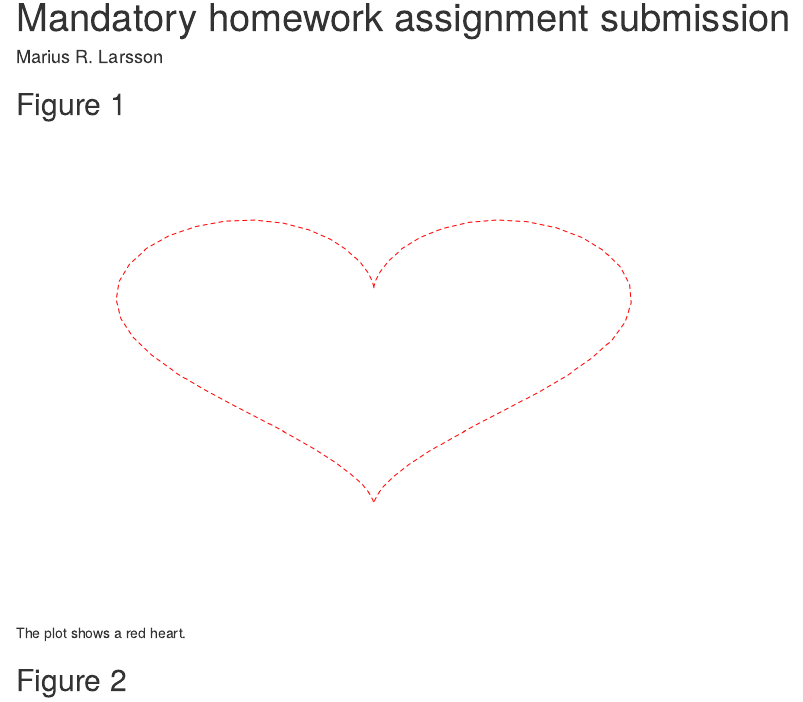
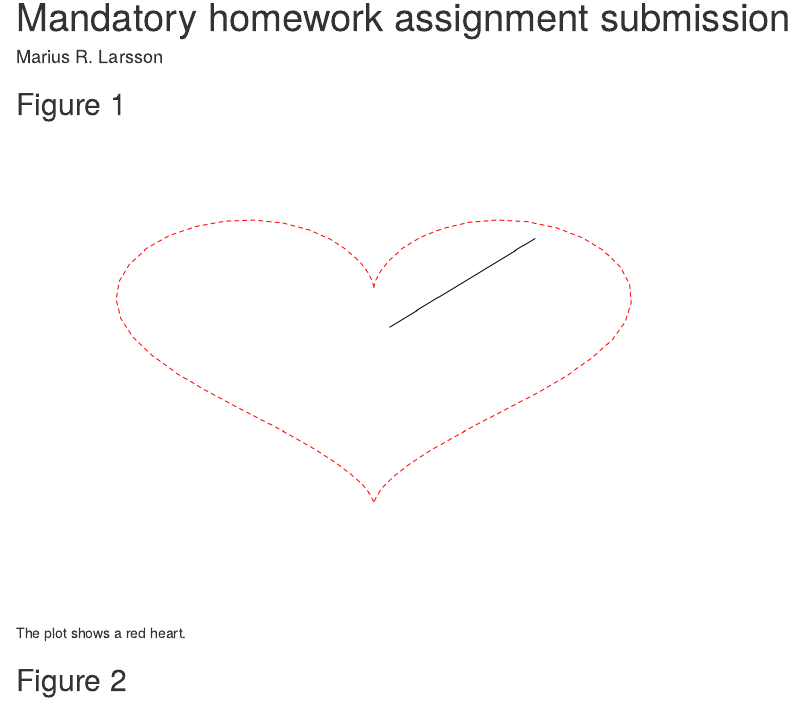
Before and after one commit to mariuslarsson/homework-BED-2056, an R Markdown document (submissions/EXAMPLE_git_submission_marius_larsson.Rmd): the page in a window 1100 px wide, from its top. Rendered offline with R 4.5, knitr and Pandoc, with nearby package versions; code that draws random numbers runs with fixed seeds of ours.

Commit message:
improved on previous work

````diff
--- a/submissions/EXAMPLE_git_submission_marius_larsson.Rmd
+++ b/submissions/EXAMPLE_git_submission_marius_larsson.Rmd
@@ -20,6 +20,7 @@ data$y <- yfun(data$t)
 data$x <- xfun(data$t)
 
 plot(data$x,data$y, type="l", col="red", lty=2, axes=F, ylab="", xlab="")
+lines(c(1:10))
 ```
 
 The plot shows a red heart.
````
